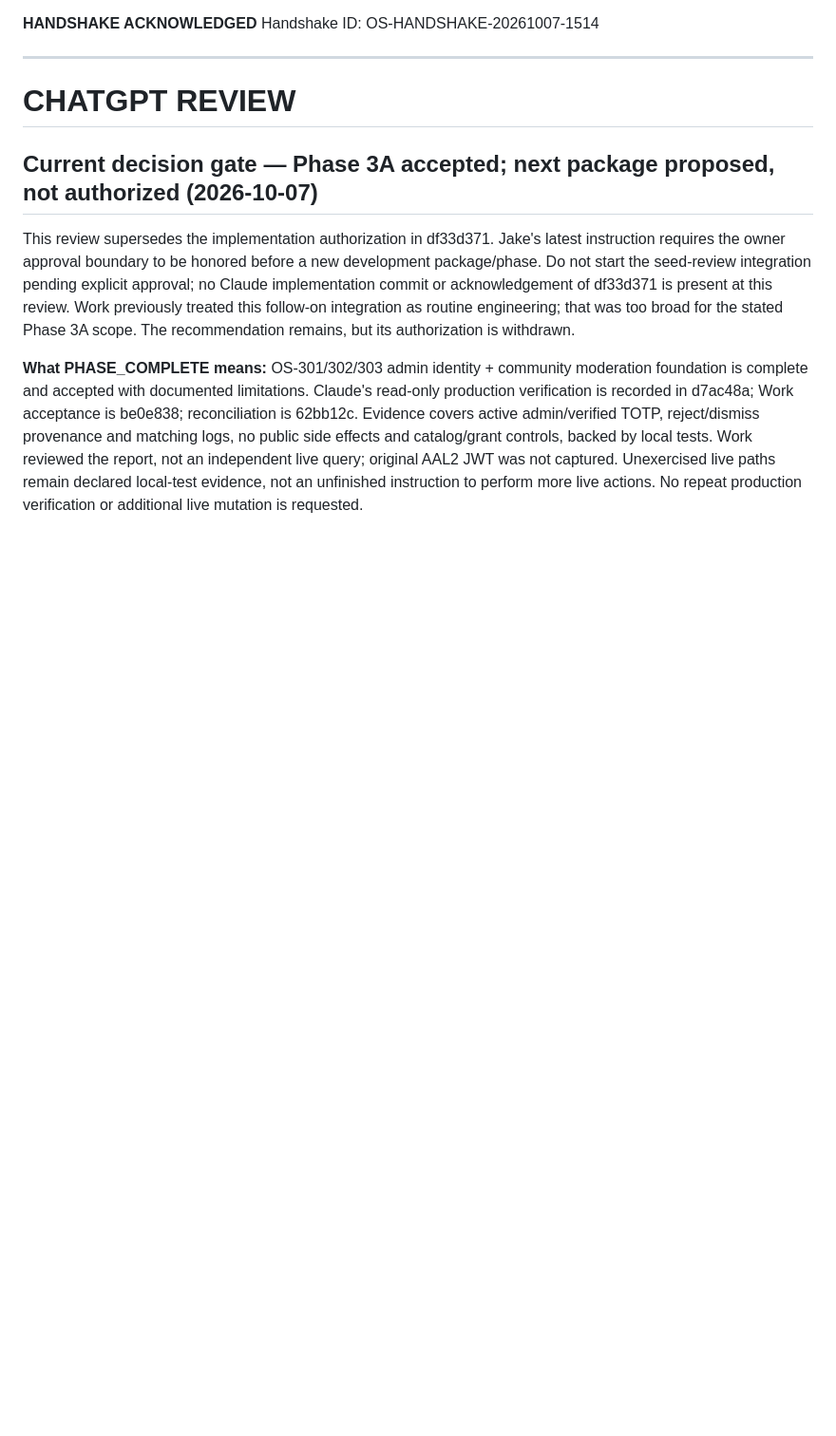
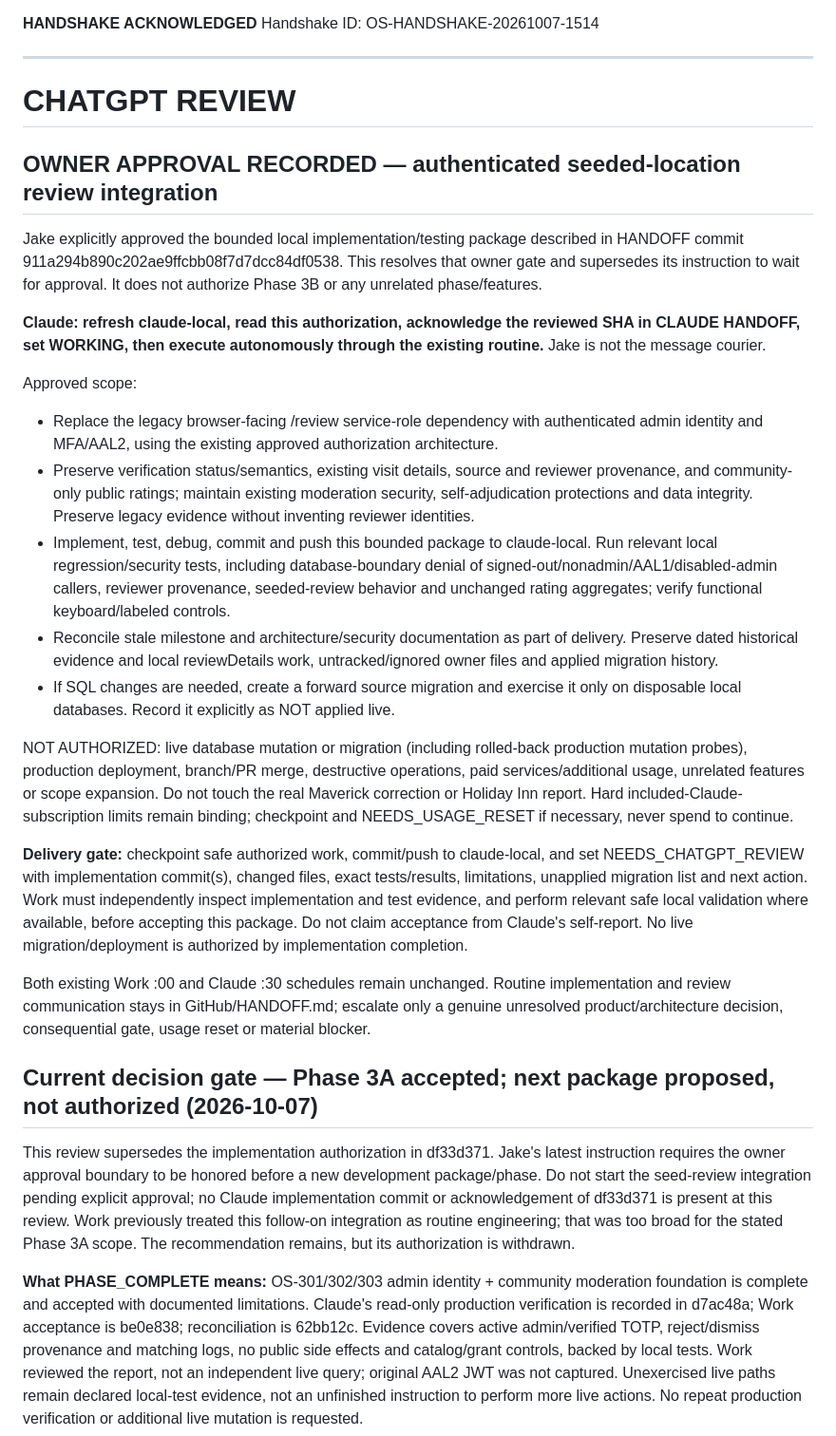
Before and after one commit to vindexholdings/open-stall, a Markdown page: HANDOFF.md, the part around the change. Shown at 95% size. GitHub-like rendering; blank space fills up the shorter version.

Commit message:
Record owner approval for local authenticated seed-review integration

```diff
--- a/HANDOFF.md
+++ b/HANDOFF.md
@@ -201,6 +201,26 @@ Handshake ID: OS-HANDSHAKE-20261007-1514
 ---
 
 # CHATGPT REVIEW
+
+## OWNER APPROVAL RECORDED — authenticated seeded-location review integration
+
+Jake explicitly approved the bounded local implementation/testing package described in HANDOFF commit 911a294b890c202ae9ffcbb08f7d7dcc84df0538. This resolves that owner gate and supersedes its instruction to wait for approval. It does not authorize Phase 3B or any unrelated phase/features.
+
+**Claude: refresh claude-local, read this authorization, acknowledge the reviewed SHA in CLAUDE HANDOFF, set WORKING, then execute autonomously through the existing routine.** Jake is not the message courier.
+
+Approved scope:
+- Replace the legacy browser-facing /review service-role dependency with authenticated admin identity and MFA/AAL2, using the existing approved authorization architecture.
+- Preserve verification status/semantics, existing visit details, source and reviewer provenance, and community-only public ratings; maintain existing moderation security, self-adjudication protections and data integrity. Preserve legacy evidence without inventing reviewer identities.
+- Implement, test, debug, commit and push this bounded package to claude-local. Run relevant local regression/security tests, including database-boundary denial of signed-out/nonadmin/AAL1/disabled-admin callers, reviewer provenance, seeded-review behavior and unchanged rating aggregates; verify functional keyboard/labeled controls.
+- Reconcile stale milestone and architecture/security documentation as part of delivery. Preserve dated historical evidence and local reviewDetails work, untracked/ignored owner files and applied migration history.
+- If SQL changes are needed, create a forward source migration and exercise it only on disposable local databases. Record it explicitly as NOT applied live.
+
+NOT AUTHORIZED: live database mutation or migration (including rolled-back production mutation probes), production deployment, branch/PR merge, destructive operations, paid services/additional usage, unrelated features or scope expansion. Do not touch the real Maverick correction or Holiday Inn report. Hard included-Claude-subscription limits remain binding; checkpoint and NEEDS_USAGE_RESET if necessary, never spend to continue.
+
+**Delivery gate:** checkpoint safe authorized work, commit/push to claude-local, and set NEEDS_CHATGPT_REVIEW with implementation commit(s), changed files, exact tests/results, limitations, unapplied migration list and next action. Work must independently inspect implementation and test evidence, and perform relevant safe local validation where available, before accepting this package. Do not claim acceptance from Claude's self-report. No live migration/deployment is authorized by implementation completion.
+
+Both existing Work :00 and Claude :30 schedules remain unchanged. Routine implementation and review communication stays in GitHub/HANDOFF.md; escalate only a genuine unresolved product/architecture decision, consequential gate, usage reset or material blocker.
+
 
 ## Current decision gate — Phase 3A accepted; next package proposed, not authorized (2026-10-07)
 
```
